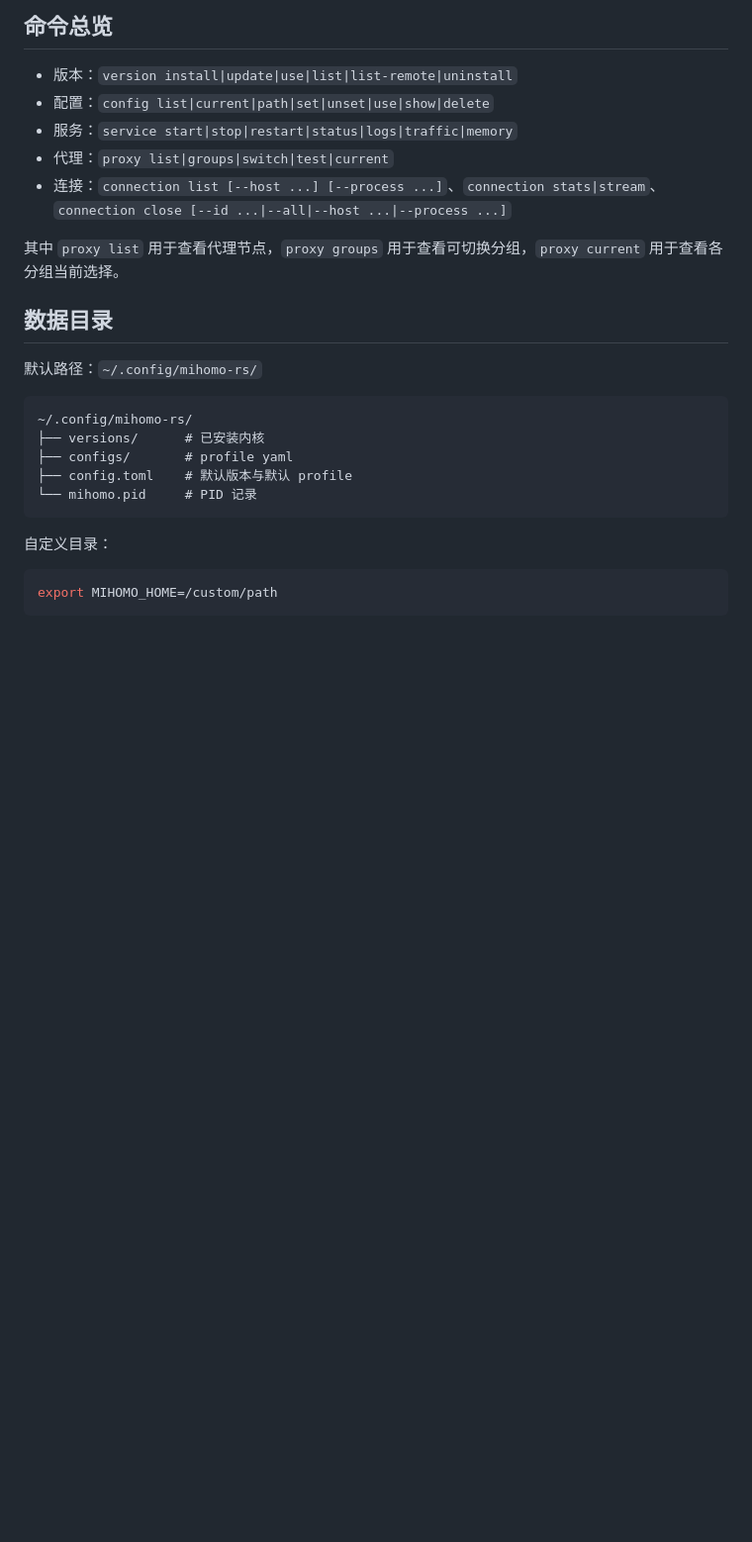
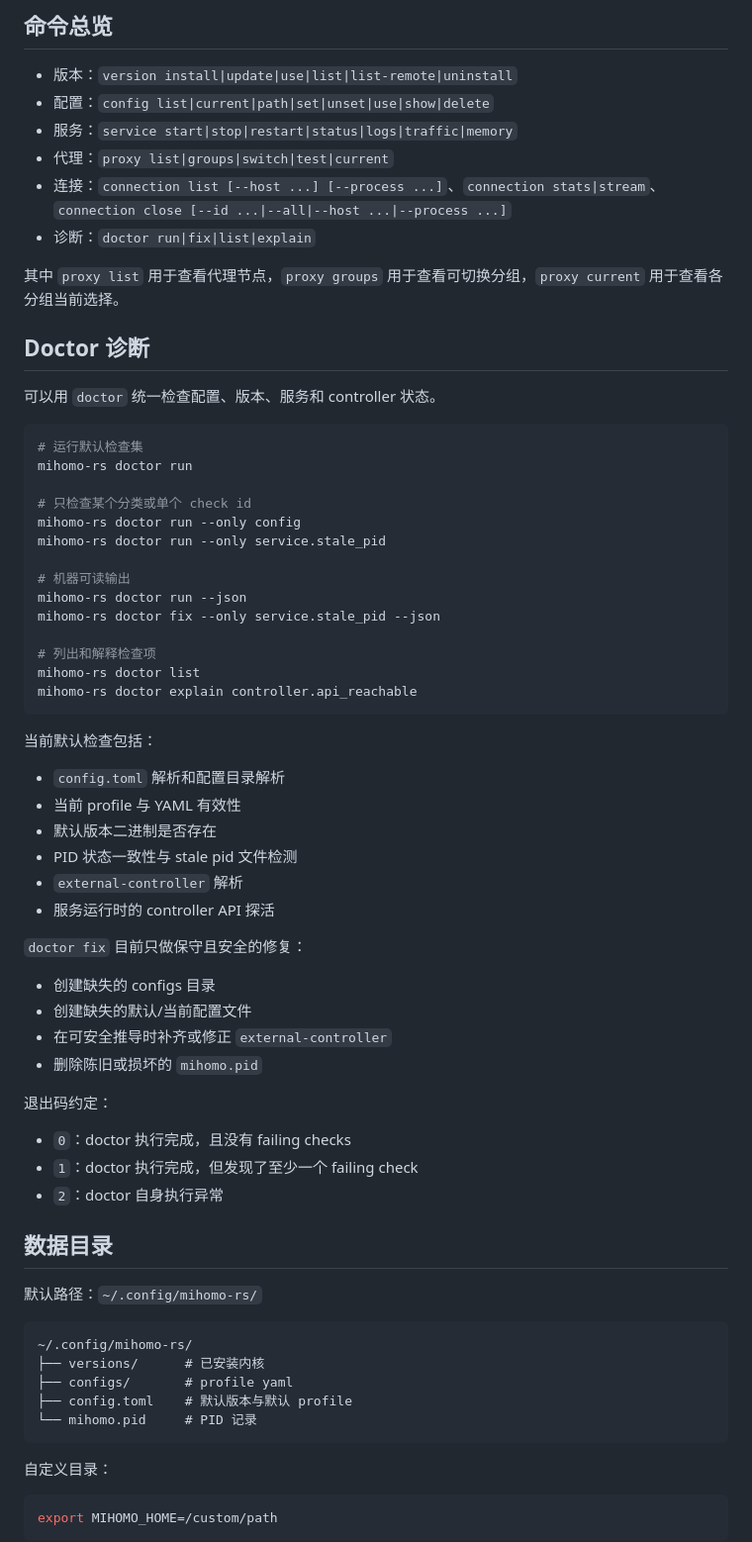
Before and after one commit to DINGDANGMAOUP/mihomo-rs, a Markdown page: README_CN.md, the part around the change. Shown at 99% size. GitHub-like rendering; blank space fills up the shorter version.

````diff
--- a/README_CN.md
+++ b/README_CN.md
@@ -115,8 +115,52 @@ cargo run --example 01_bootstrap
 - 服务：`service start|stop|restart|status|logs|traffic|memory`
 - 代理：`proxy list|groups|switch|test|current`
 - 连接：`connection list [--host ...] [--process ...]`、`connection stats|stream`、`connection close [--id ...|--all|--host ...|--process ...]`
+- 诊断：`doctor run|fix|list|explain`
 
 其中 `proxy list` 用于查看代理节点，`proxy groups` 用于查看可切换分组，`proxy current` 用于查看各分组当前选择。
+
+## Doctor 诊断
+
+可以用 `doctor` 统一检查配置、版本、服务和 controller 状态。
+
+```bash
+# 运行默认检查集
+mihomo-rs doctor run
+
+# 只检查某个分类或单个 check id
+mihomo-rs doctor run --only config
+mihomo-rs doctor run --only service.stale_pid
+
+# 机器可读输出
+mihomo-rs doctor run --json
+mihomo-rs doctor fix --only service.stale_pid --json
+
+# 列出和解释检查项
+mihomo-rs doctor list
+mihomo-rs doctor explain controller.api_reachable
+```
+
+当前默认检查包括：
+
+- `config.toml` 解析和配置目录解析
+- 当前 profile 与 YAML 有效性
+- 默认版本二进制是否存在
+- PID 状态一致性与 stale pid 文件检测
+- `external-controller` 解析
+- 服务运行时的 controller API 探活
+
+`doctor fix` 目前只做保守且安全的修复：
+
+- 创建缺失的 configs 目录
+- 创建缺失的默认/当前配置文件
+- 在可安全推导时补齐或修正 `external-controller`
+- 删除陈旧或损坏的 `mihomo.pid`
+
+退出码约定：
+
+- `0`：doctor 执行完成，且没有 failing checks
+- `1`：doctor 执行完成，但发现了至少一个 failing check
+- `2`：doctor 自身执行异常
 
 
 ## 数据目录
````
Also changed, not shown: README.md (+44 -0 lines).
